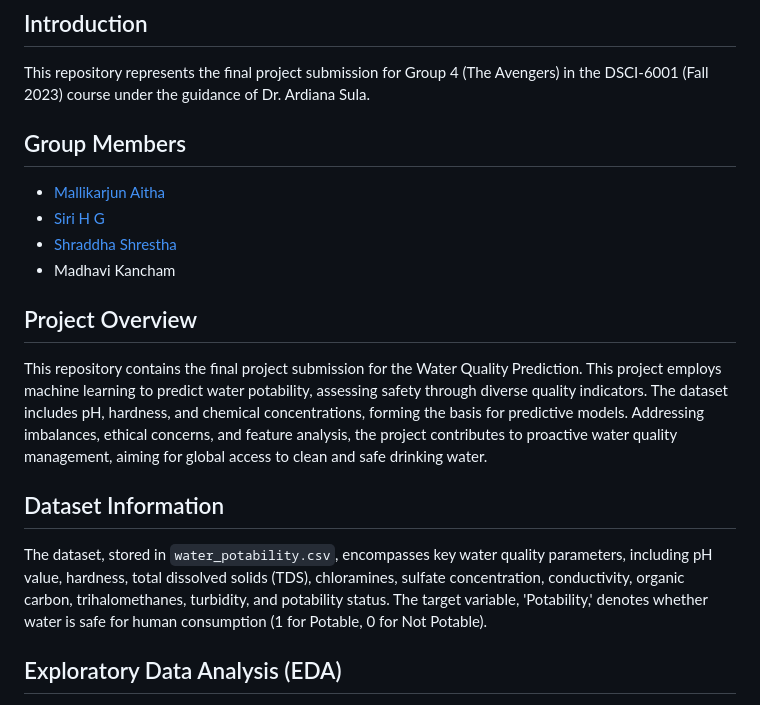
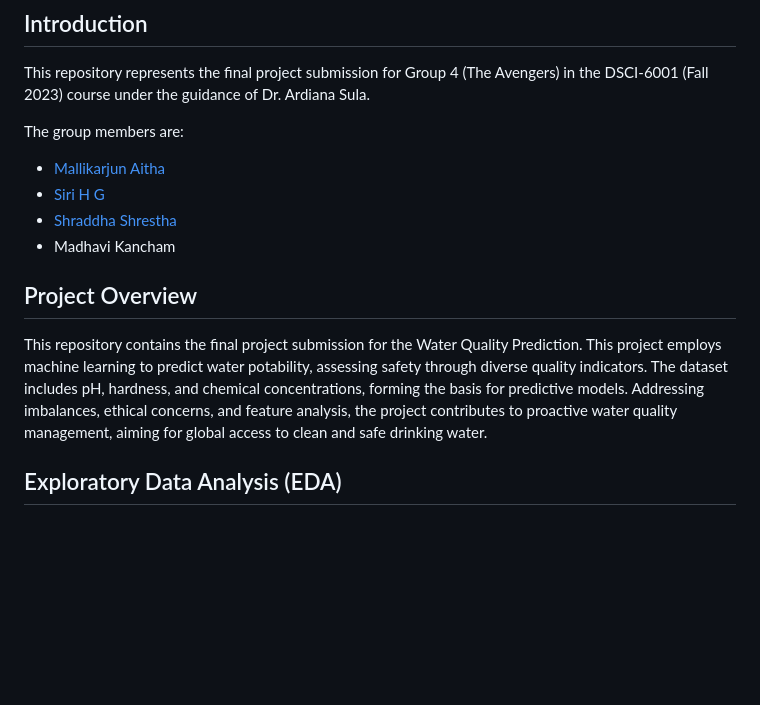
Before and after one commit to mallikarjun25/Water-Quality-Prediction, a Markdown page: README.md, the part around the change. GitHub-like rendering; blank space fills up the shorter version.

```diff
--- a/README.md
+++ b/README.md
@@ -4,7 +4,7 @@
 
 This repository represents the final project submission for Group 4 (The Avengers) in the DSCI-6001 (Fall 2023) course under the guidance of Dr. Ardiana Sula.
 
-## Group Members
+The group members are:
 
 - [Mallikarjun Aitha](https://www.linkedin.com/in/mallikarjun-aitha/)
 - [Siri H G](https://www.linkedin.com/in/sirihg/)
@@ -14,10 +14,6 @@ This repository represents the final project submission for Group 4 (The Avenger
 ## Project Overview
 
 This repository contains the final project submission for the Water Quality Prediction. This project employs machine learning to predict water potability, assessing safety through diverse quality indicators. The dataset includes pH, hardness, and chemical concentrations, forming the basis for predictive models. Addressing imbalances, ethical concerns, and feature analysis, the project contributes to proactive water quality management, aiming for global access to clean and safe drinking water.
-
-## Dataset Information
-
-The dataset, stored in `water_potability.csv`, encompasses key water quality parameters, including pH value, hardness, total dissolved solids (TDS), chloramines, sulfate concentration, conductivity, organic carbon, trihalomethanes, turbidity, and potability status. The target variable, 'Potability,' denotes whether water is safe for human consumption (1 for Potable, 0 for Not Potable).
 
 ## Exploratory Data Analysis (EDA)
 
```
